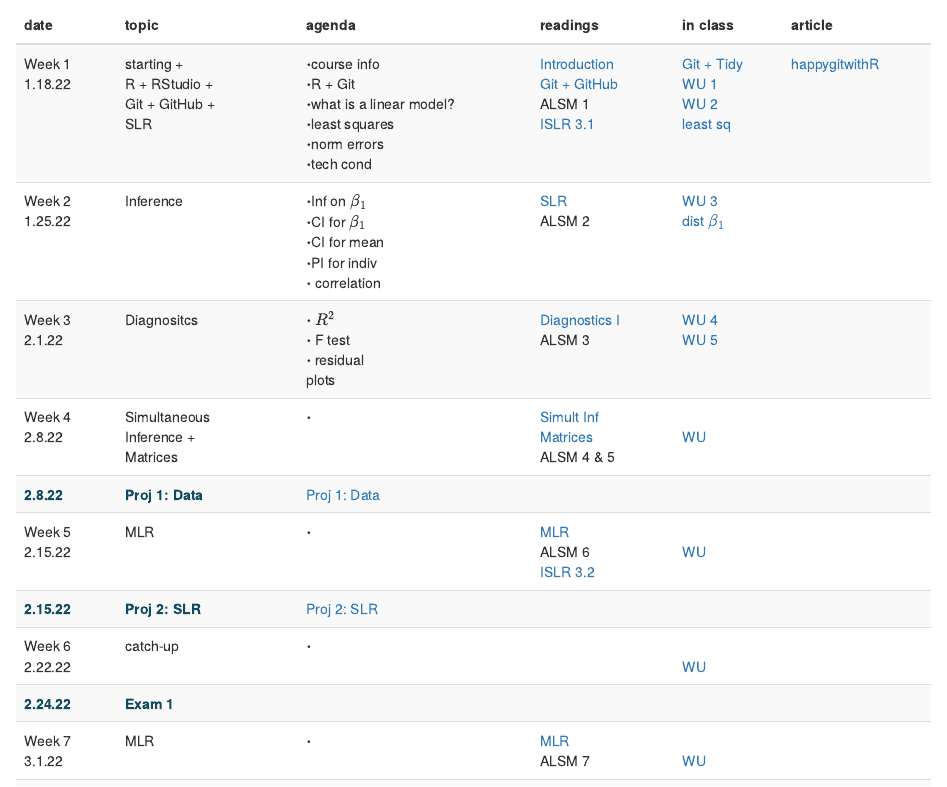
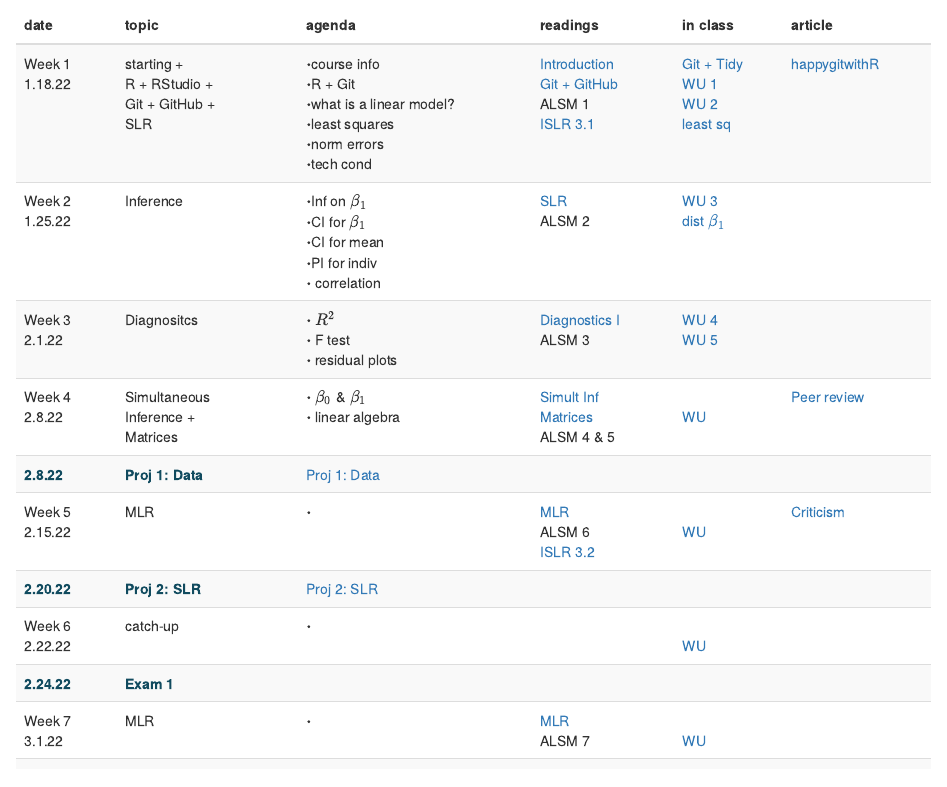
Before and after one commit to hardin47/m158-lin-mod, an R Markdown document (index.Rmd): the page in a window 1100 px wide, from 740 px down. Rendered offline with R 4.5, knitr and Pandoc, with nearby package versions; drawn as R Markdown's standard HTML page in place of the format the file asks for.

Commit message:
158 schedule 10

```diff
--- a/index.Rmd
+++ b/index.Rmd
@@ -43,15 +43,15 @@ schedule <- tribble(
   '<a href="https://m158-lin-mod.netlify.app/slides/wu3_ma158_s22.pdf" target = "_blank"><i class="fas fa-pencil-alt"></i> WU 3</a> <br> <a href = "http://www.rossmanchance.com/applets/2021/regshuffle/regshuffle.htm" target = "_blank"><i class = "fas fa-gamepad"></i> dist $\\beta_1$</a>',
 
   '',
-    "Week 3 <br> 2.1.22", 'Diagnositcs',"$\\boldsymbol{\\cdot}$ $R^2$ <br> $\\boldsymbol{\\cdot}$ F test<br> $\\boldsymbol{\\cdot}$ residual<br> plots",
+    "Week 3 <br> 2.1.22", 'Diagnositcs',"$\\boldsymbol{\\cdot}$ $R^2$ <br> $\\boldsymbol{\\cdot}$ F test<br> $\\boldsymbol{\\cdot}$ residual plots",
   '<a href="https://st47s.com/Math158/Notes/diag1.html" target = "_blank"><i class="fas fa-book-open"></i> Diagnostics I</a><br><i class="fas fa-book-open"></i> ALSM 3',
   '<a href="https://m158-lin-mod.netlify.app/slides/wu4_ma158_s22.pdf" target = "_blank"><i class="fas fa-pencil-alt"></i> WU 4</a><br> <a href="https://m158-lin-mod.netlify.app/slides/wu5_ma158_s22.pdf" target = "_blank"><i class="fas fa-pencil-alt"></i> WU 5</a>',
-  '<a href="" target = "_blank"><i class="fa fa-comments"></i> </a>',
+  '',
 
-    "Week 4 <br> 2.8.22", 'Simultaneous <br> Inference + <br> Matrices',"$\\boldsymbol{\\cdot}$ <br> ",
+    "Week 4 <br> 2.8.22", 'Simultaneous <br> Inference + <br> Matrices',"$\\boldsymbol{\\cdot}$ $\\beta_0$ & $\\beta_1$<br> $\\boldsymbol{\\cdot}$ linear algebra",
   '<a href="https://st47s.com/Math158/Notes/simult.html" target = "_blank"><i class="fas fa-book-open"></i> Simult Inf</a>   <br> <a href="https://st47s.com/Math158/Notes/la.html" target = "_blank"><i class="fas fa-book-open"></i> Matrices</a>   <br> <i class="fas fa-book-open"></i> ALSM 4 & 5',
   '<a href="" target = "_blank"><i class="fas fa-desktop"></i> </a>  <br> <a href="" target = "_blank"><i class="fas fa-pencil-alt"></i> WU</a>',
-  '<a href="" target = "_blank"><i class="fa fa-comments"></i> </a>',
+  '<a href="https://github.com/jtleek/reviews" target = "_blank"><i class="fa fa-comments"></i> Peer review</a>',
     '<font color = "#114B5F"><b>2.8.22</b></font>', '<font color = "#114B5F"><b>Proj 1: Data</b></font>',
   '<a href="https://m158-lin-mod.netlify.app/slides/proj1_data_158.pdf" target = "_blank"><i class="fas fa-pencil-alt"></i> Proj 1: Data</a>',
   '',"",
@@ -61,8 +61,9 @@ schedule <- tribble(
     "Week 5 <br> 2.15.22", 'MLR',"$\\boldsymbol{\\cdot}$ <br> ",
   '<a href="https://st47s.com/Math158/Notes/mlr.html" target = "_blank"><i class="fas fa-book-open"></i> MLR</a>  <br> <i class="fas fa-book-open"></i> ALSM 6 <br> <a href="https://hastie.su.domains/ISLR2/ISLRv2_website.pdf" target = "_blank"><i class="fas fa-book-open"></i> ISLR 3.2 </a>',
   '<a href="" target = "_blank"><i class="fas fa-desktop"></i> </a> <br> <a href="" target = "_blank"><i class="fas fa-pencil-alt"></i> WU</a>',
-  '<a href="" target = "_blank"><i class="fa fa-comments"></i> </a>',
-   '<font color = "#114B5F"><b>2.15.22</b></font>', '<font color = "#114B5F"><b>Proj 2: SLR</b></font>',
+  '<a href="https://www.fastcompany.com/3039412/the-art-science-to-giving-and-receiving-criticism-at-work" target = "_blank"><i class="fa fa-comments"></i> Criticism</a>',
+
+   '<font color = "#114B5F"><b>2.20.22</b></font>', '<font color = "#114B5F"><b>Proj 2: SLR</b></font>',
   '<a href="" target = "_blank"><i class="fas fa-pencil-alt"></i> Proj 2: SLR</a>',
   '',"",
   '',
```
Also changed, not shown: project.Rmd (+1 -1 lines), 4 other files.
